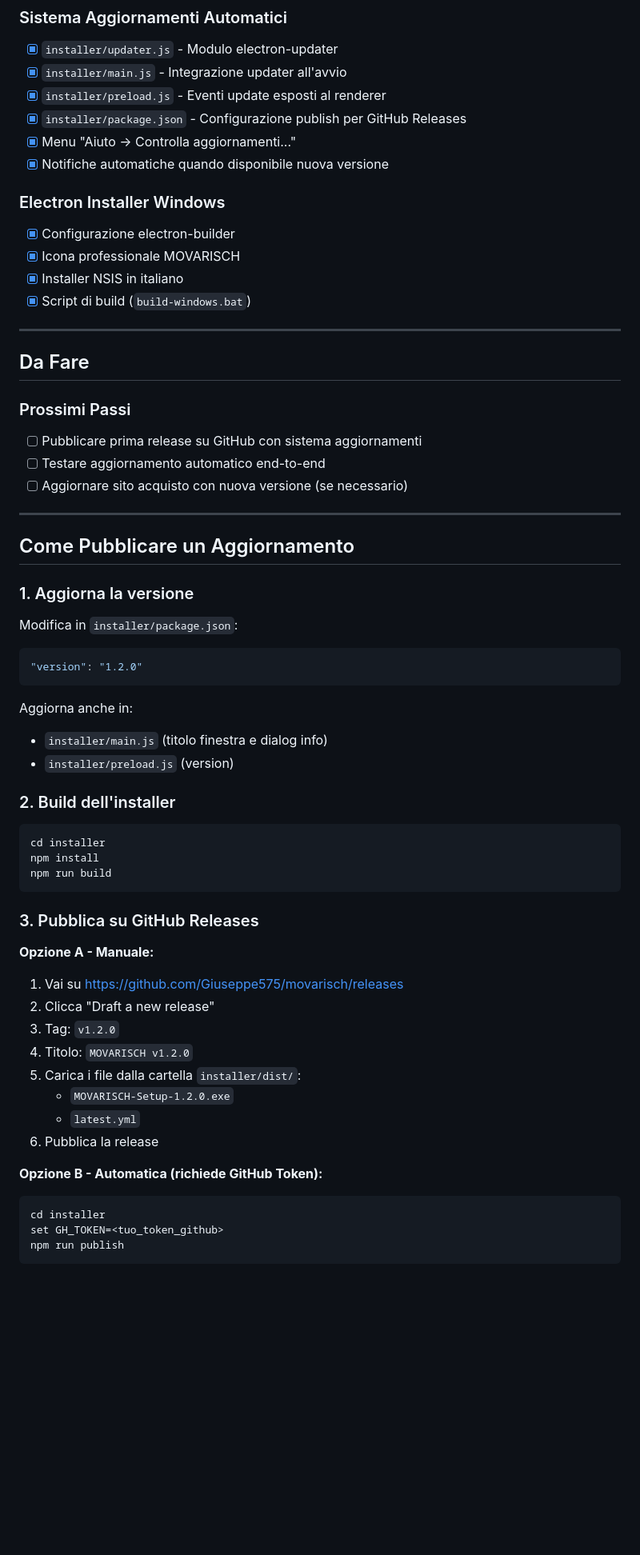
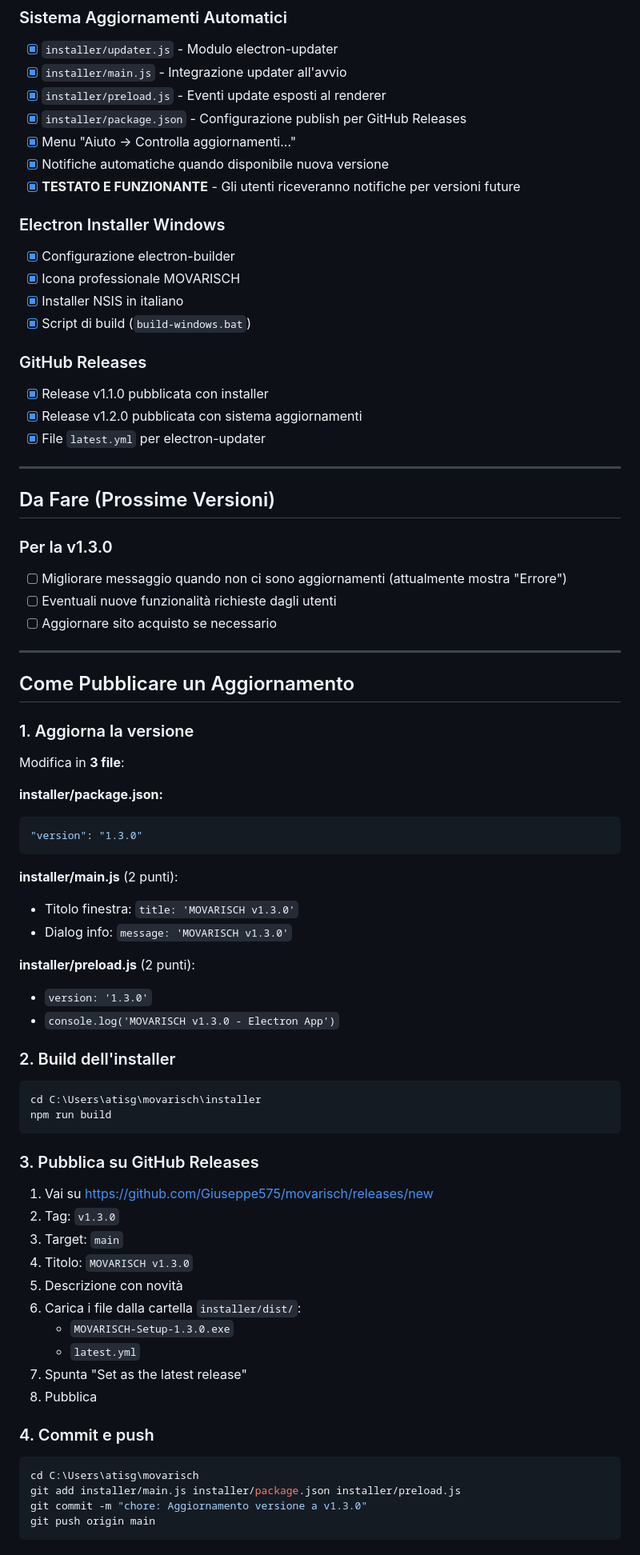
Before and after one commit to Giuseppe575/movarisch, a Markdown page: PROGRESS.md, the part around one of its changes. Shown at 80% size. Drawn GitHub-style; blank space fills up the shorter version.

````diff
--- a/PROGRESS.md
+++ b/PROGRESS.md
@@ -28,6 +33,7 @@
 - [x] `installer/package.json` - Configurazione publish per GitHub Releases
 - [x] Menu "Aiuto → Controlla aggiornamenti..."
 - [x] Notifiche automatiche quando disponibile nuova versione
+- [x] **TESTATO E FUNZIONANTE** - Gli utenti riceveranno notifiche per versioni future
 
 ### Electron Installer Windows
 - [x] Configurazione electron-builder
@@ -35,52 +41,63 @@
 - [x] Installer NSIS in italiano
 - [x] Script di build (`build-windows.bat`)
 
+### GitHub Releases
+- [x] Release v1.1.0 pubblicata con installer
+- [x] Release v1.2.0 pubblicata con sistema aggiornamenti
+- [x] File `latest.yml` per electron-updater
+
 ---
 
-## Da Fare
+## Da Fare (Prossime Versioni)
 
-### Prossimi Passi
-- [ ] Pubblicare prima release su GitHub con sistema aggiornamenti
-- [ ] Testare aggiornamento automatico end-to-end
-- [ ] Aggiornare sito acquisto con nuova versione (se necessario)
+### Per la v1.3.0
+- [ ] Migliorare messaggio quando non ci sono aggiornamenti (attualmente mostra "Errore")
+- [ ] Eventuali nuove funzionalità richieste dagli utenti
+- [ ] Aggiornare sito acquisto se necessario
 
 ---
 
 ## Come Pubblicare un Aggiornamento
 
 ### 1. Aggiorna la versione
-Modifica in `installer/package.json`:
+Modifica in **3 file**:
+
+**installer/package.json:**
 ```json
-"version": "1.2.0"
+"version": "1.3.0"
 ```
 
-Aggiorna anche in:
-- `installer/main.js` (titolo finestra e dialog info)
-- `installer/preload.js` (version)
+**installer/main.js** (2 punti):
+- Titolo finestra: `title: 'MOVARISCH v1.3.0'`
+- Dialog info: `message: 'MOVARISCH v1.3.0'`
+
+**installer/preload.js** (2 punti):
+- `version: '1.3.0'`
+- `console.log('MOVARISCH v1.3.0 - Electron App')`
 
 ### 2. Build dell'installer
-```bash
-cd installer
-npm install
+```powershell
+cd C:\Users\atisg\movarisch\installer
 npm run build
 ```
 
 ### 3. Pubblica su GitHub Releases
+1. Vai su https://github.com/Giuseppe575/movarisch/releases/new
+2. Tag: `v1.3.0`
+3. Target: `main`
+4. Titolo: `MOVARISCH v1.3.0`
+5. Descrizione con novità
+6. Carica i file dalla cartella `installer/dist/`:
+   - `MOVARISCH-Setup-1.3.0.exe`
+   - `latest.yml`
+7. Spunta "Set as the latest release"
+8. Pubblica
 
-**Opzione A - Manuale:**
-1. Vai su https://github.com/Giuseppe575/movarisch/releases
-2. Clicca "Draft a new release"
-3. Tag: `v1.2.0`
-4. Titolo: `MOVARISCH v1.2.0`
-5. Carica i file dalla cartella `installer/dist/`:
-   - `MOVARISCH-Setup-1.2.0.exe`
-   - `latest.yml`
-6. Pubblica la release
-
-**Opzione B - Automatica (richiede GitHub Token):**
-```bash
-cd installer
-set GH_TOKEN=<tuo_token_github>
-npm run publish
+### 4. Commit e push
+```powershell
+cd C:\Users\atisg\movarisch
+git add installer/main.js installer/package.json installer/preload.js
+git commit -m "chore: Aggiornamento versione a v1.3.0"
+git push origin main
 ```
 
````
Also changed, not shown: other parts of PROGRESS.md (+29 -18 lines).
